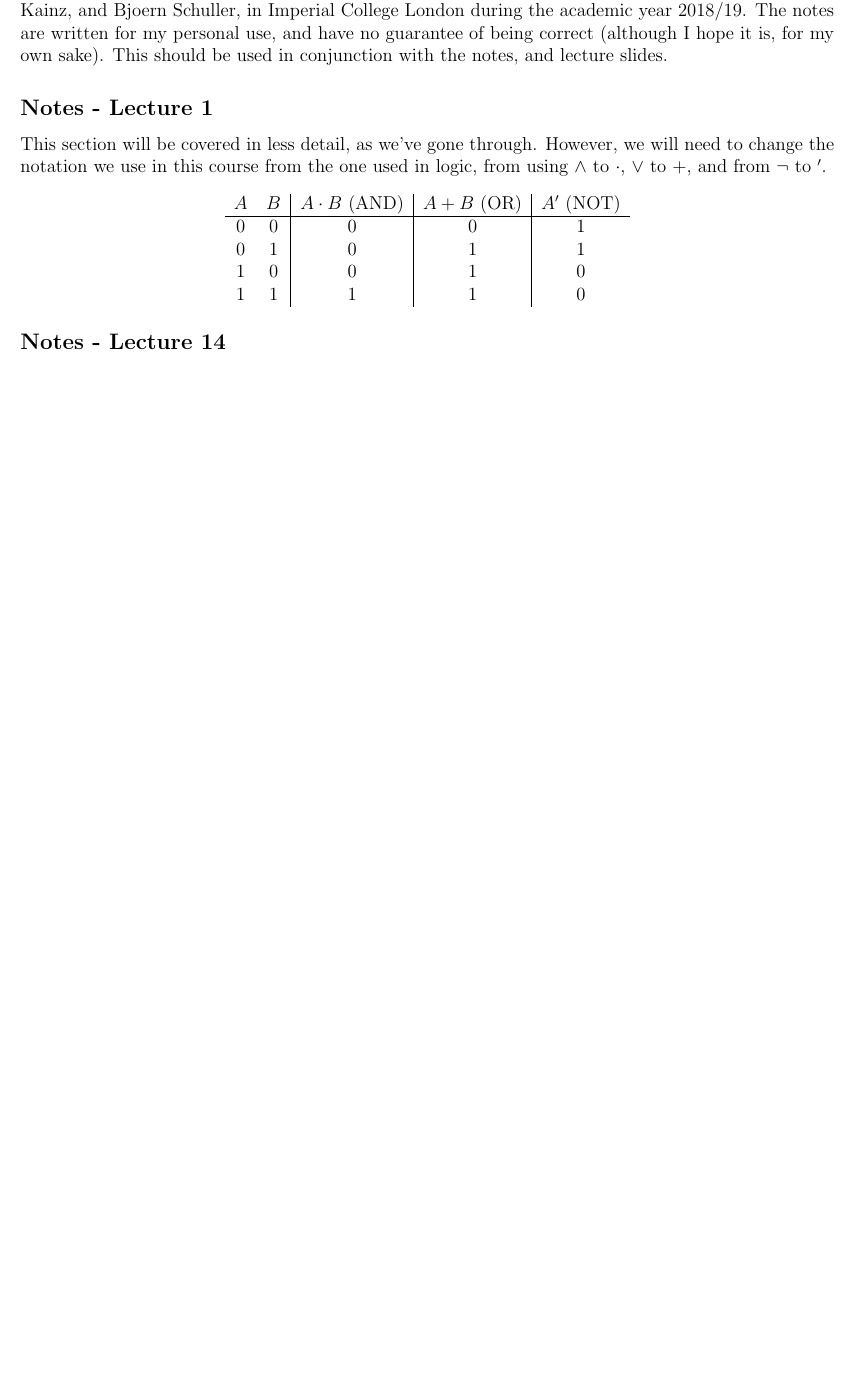
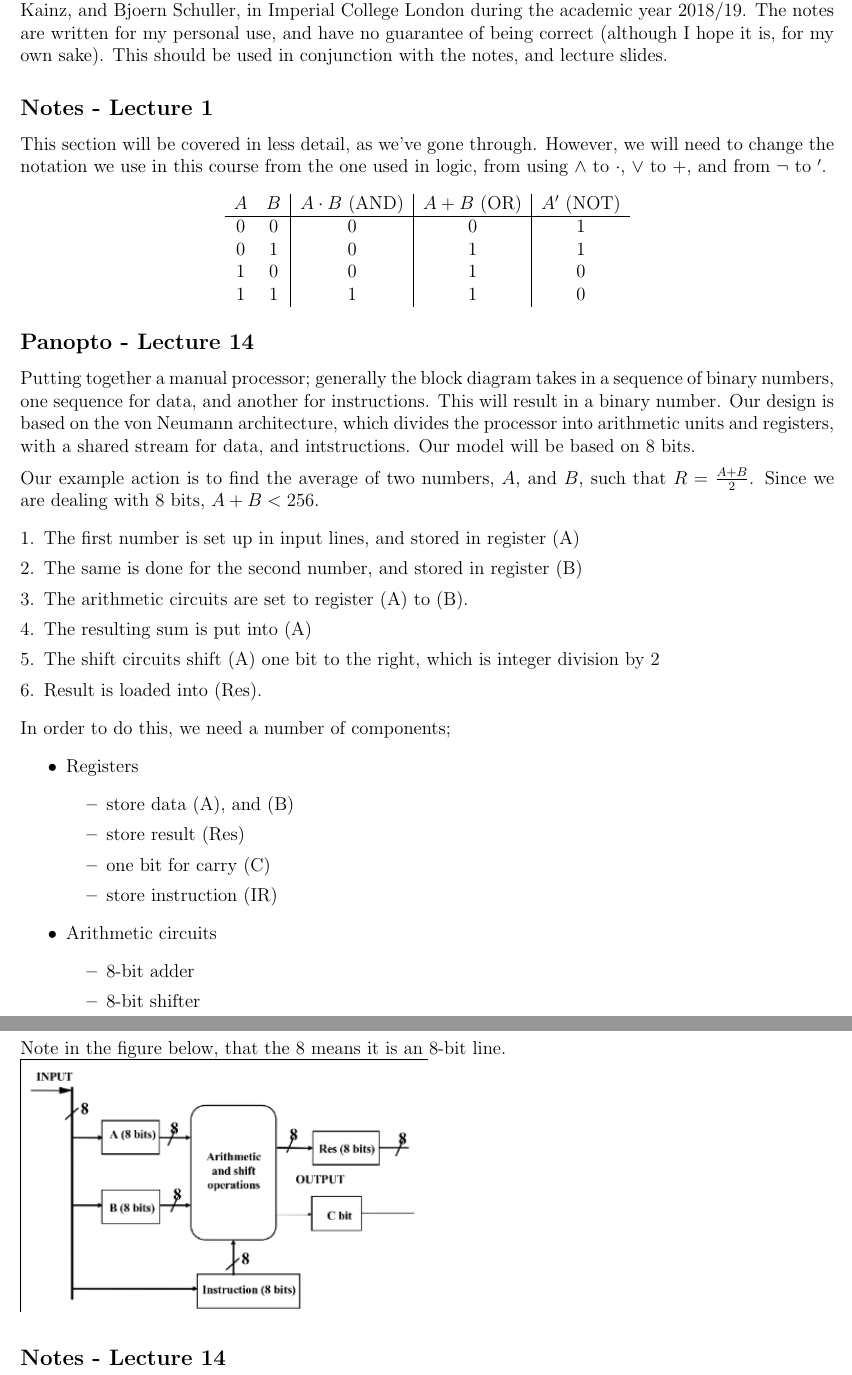
Before and after one commit to lin-e/imperial-revision, a LaTeX document (co112/main.tex): part of the page before the commit and two parts of pages 1 and 2 of 2 after it, the two joined at a grey line, cut so that both start at the same text, the shorter picture padded with empty space. Compiled offline with pdfLaTeX.

Commit message:
Started doing proessor design section

```diff
--- a/co112/main.tex
+++ b/co112/main.tex
@@ -60,6 +60,38 @@
                     1 & 1 & 1 & 1 & 0
                 \end{tabular}
             \end{center}
+        \subsection*{Panopto - Lecture 14}
+            Putting together a manual processor; generally the block diagram takes in a sequence of binary numbers, one sequence for data, and another for instructions. This will result in a binary number. Our design is based on the von Neumann architecture, which divides the processor into arithmetic units and registers, with a shared stream for data, and intstructions. Our model will be based on 8 bits.
+            \medskip
+
+            Our example action is to find the average of two numbers, $A$, and $B$, such that $R = \frac{A + B}{2}$. Since we are dealing with 8 bits, $A + B < 256$.
+            \begin{enumerate}[1.]
+                \itemsep0em
+                \item The first number is set up in input lines, and stored in register (A)
+                \item The same is done for the second number, and stored in register (B)
+                \item The arithmetic circuits are set to register (A) to (B).
+                \item The resulting sum is put into (A)
+                \item The shift circuits shift (A) one bit to the right, which is integer division by 2
+                \item Result is loaded into (Res).
+            \end{enumerate}
+            In order to do this, we need a number of components;
+            \begin{itemize}
+                \item Registers
+                    \begin{itemize}
+                        \item store data (A), and (B)
+                        \item store result (Res)
+                        \item one bit for carry (C)
+                        \item store instruction (IR)
+                    \end{itemize}
+                \item Arithmetic circuits
+                    \begin{itemize}
+                        \item 8-bit adder
+                        \item 8-bit shifter
+                    \end{itemize}
+            \end{itemize}
+            Note in the figure below, that the 8 means it is an 8-bit line.
+
+            \includegraphics[width=0.5\linewidth]{2019-04-08-15-00-51.png}
         \subsection*{Notes - Lecture 14}
 
 
```
Also changed, not shown: _output/co112.pdf, co112/2019-04-08-15-00-51.png (added), co112/main.pdf.
